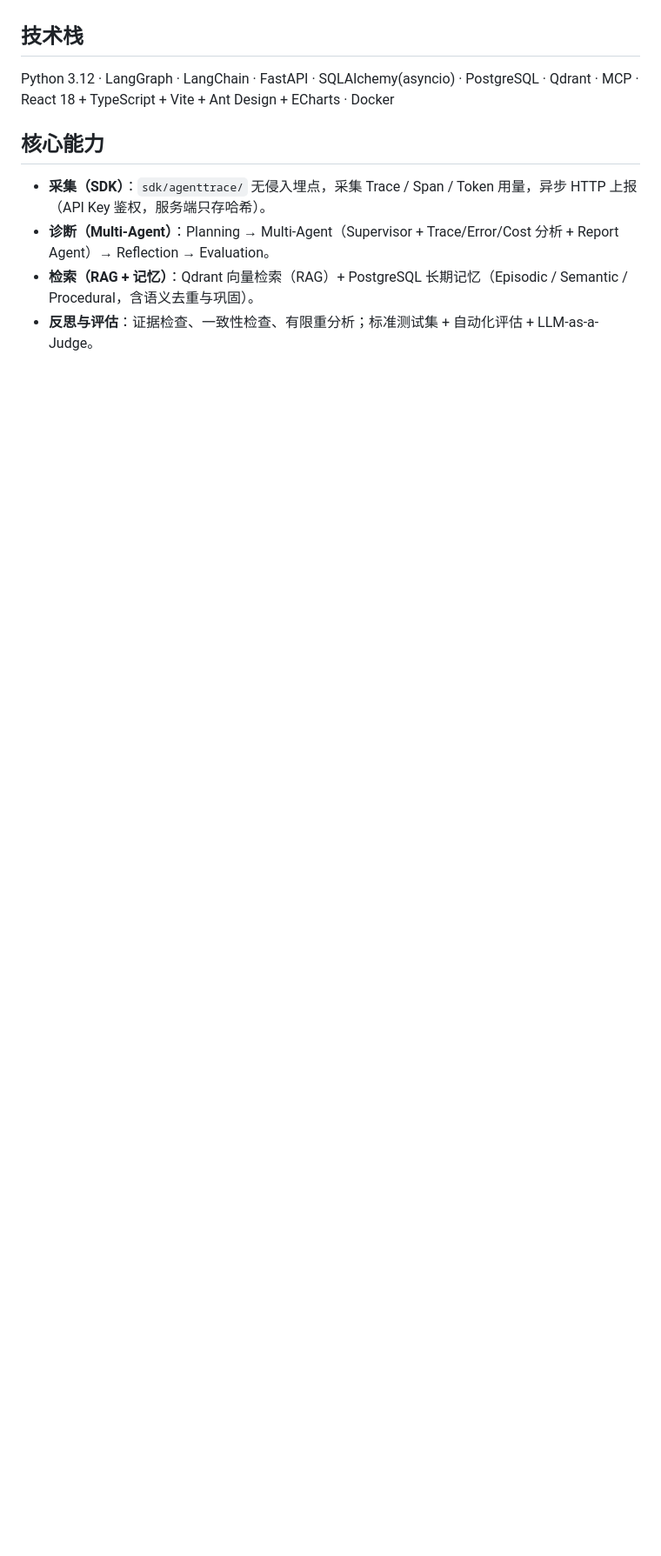
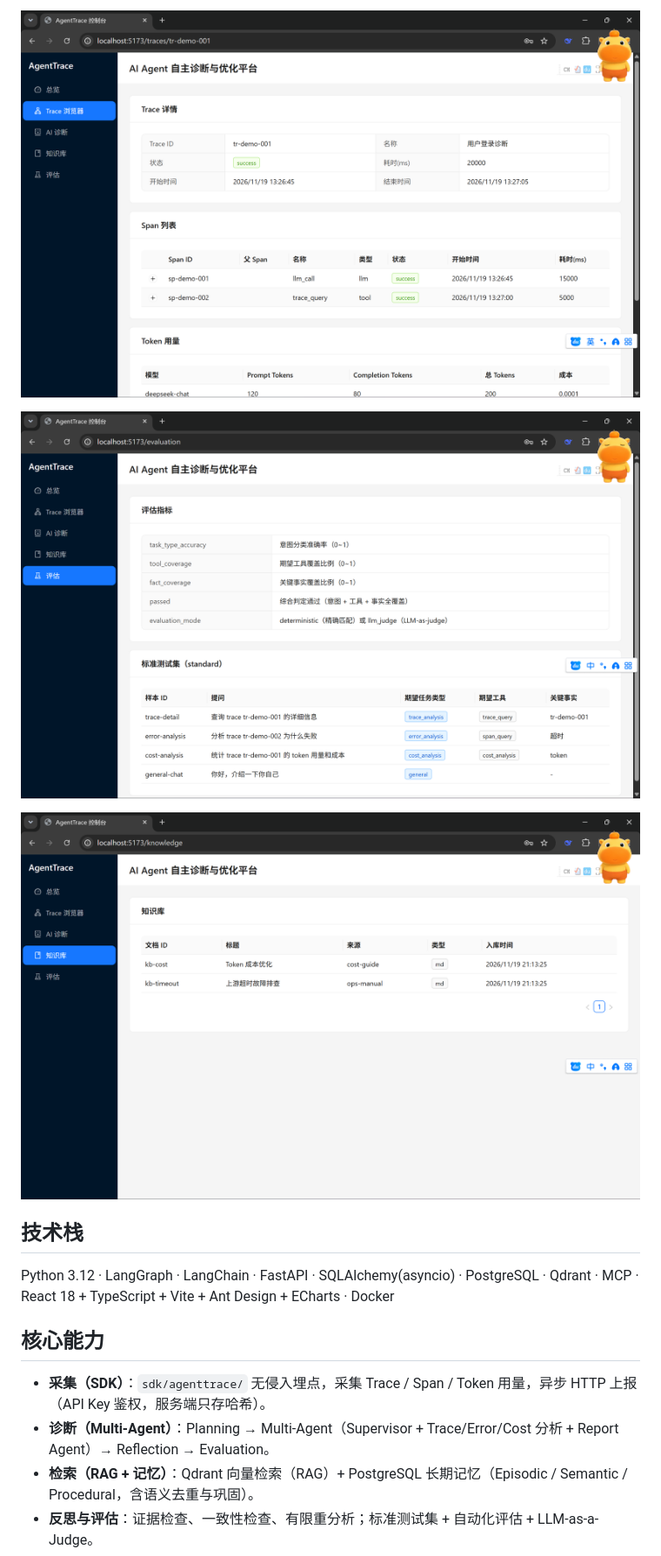
Before and after one commit to lihanyu1715446406-afk/AgentTrace, a Markdown page: README.md, the part around one of its changes. Shown at 87% size. Rendered like a GitHub page; pictures changed too: docs/images/evaluation.png (added), docs/images/knowledge.png (added), docs/images/trace-detail.png (added); blank space fills up the shorter version.

```diff
--- a/README.md
+++ b/README.md
@@ -41,3 +56,8 @@ flowchart LR
+![Trace 详情](docs/images/trace-detail.png)
+
+![评估](docs/images/evaluation.png)
+
+![知识库](docs/images/knowledge.png)
 
 ## 技术栈
 
```
Also changed, not shown: other parts of README.md (+15 -0 lines), docs/images/overview.png (added), docs/images/trace-explorer.png (added), 1 other file.
